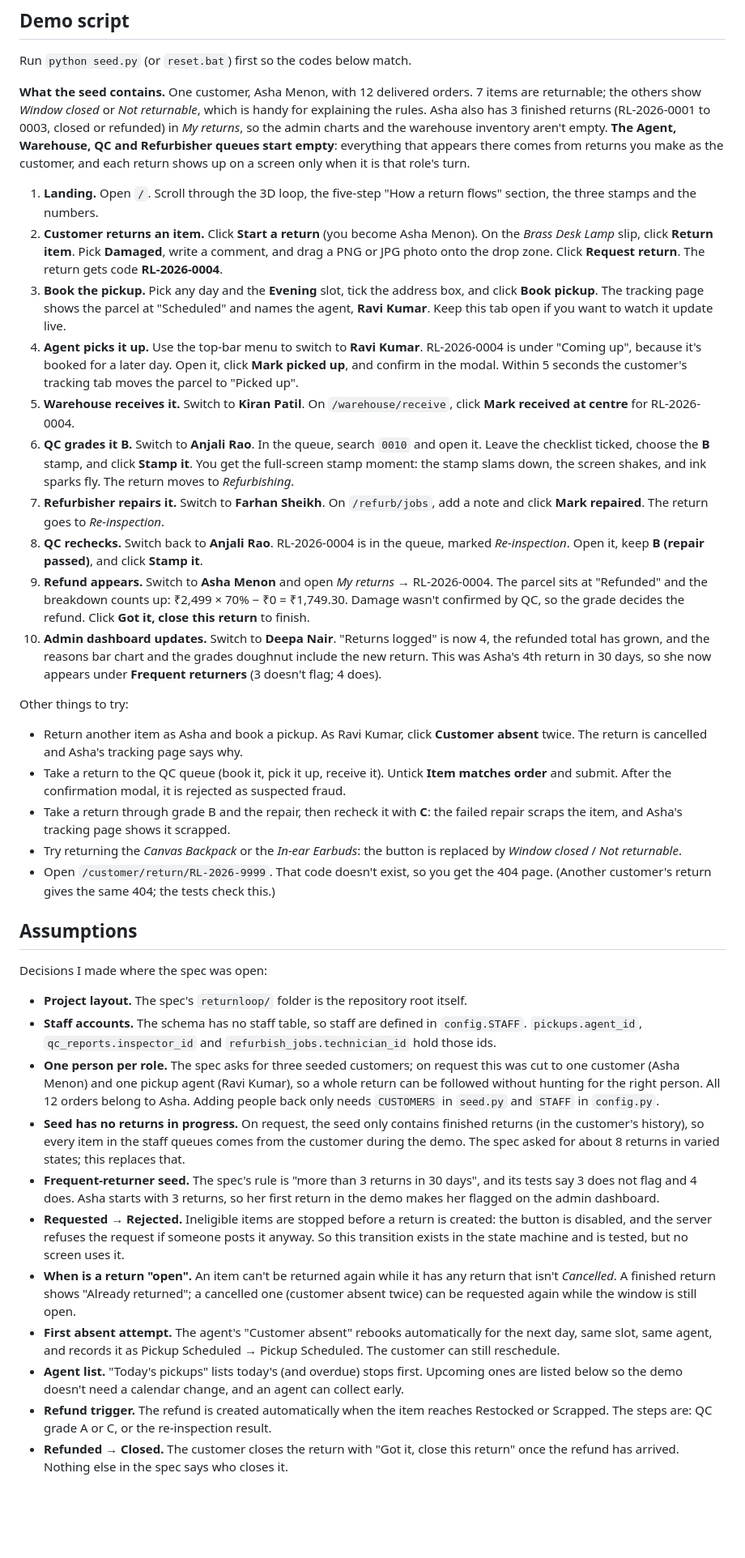
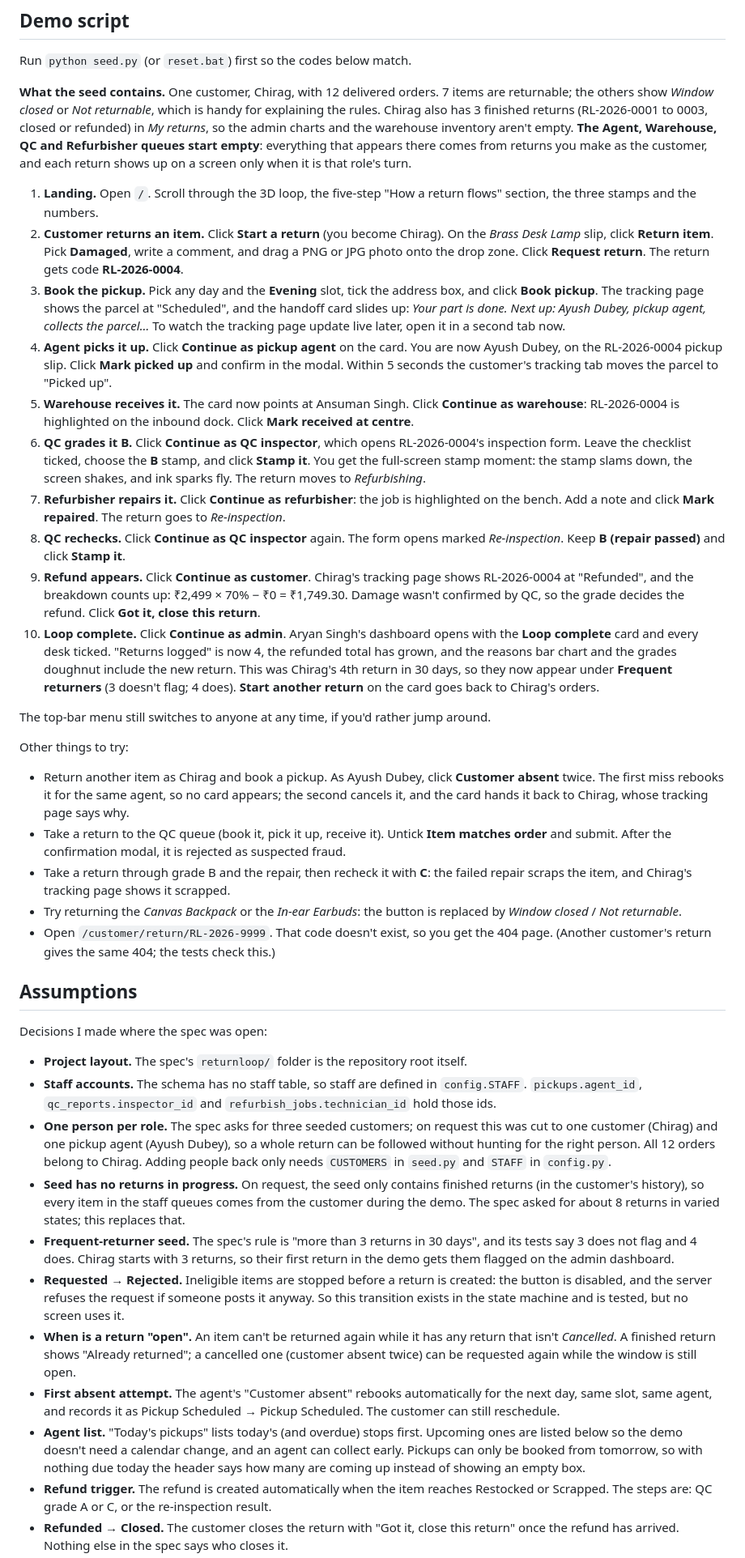
Before and after one commit to ChiragSeervi123/Return-Loop, a Markdown page: README.md, the part around one of its changes. Shown at 81% size. Rendered like a GitHub page; blank space fills up the shorter version.

```diff
--- a/README.md
+++ b/README.md
@@ -55,24 +67,26 @@ All the numbers live in [config.py](config.py), each with a comment. All the log
 
 Run `python seed.py` (or `reset.bat`) first so the codes below match.
 
-**What the seed contains.** One customer, Asha Menon, with 12 delivered orders. 7 items are returnable; the others show *Window closed* or *Not returnable*, which is handy for explaining the rules. Asha also has 3 finished returns (RL-2026-0001 to 0003, closed or refunded) in *My returns*, so the admin charts and the warehouse inventory aren't empty. **The Agent, Warehouse, QC and Refurbisher queues start empty**: everything that appears there comes from returns you make as the customer, and each return shows up on a screen only when it is that role's turn.
+**What the seed contains.** One customer, Chirag, with 12 delivered orders. 7 items are returnable; the others show *Window closed* or *Not returnable*, which is handy for explaining the rules. Chirag also has 3 finished returns (RL-2026-0001 to 0003, closed or refunded) in *My returns*, so the admin charts and the warehouse inventory aren't empty. **The Agent, Warehouse, QC and Refurbisher queues start empty**: everything that appears there comes from returns you make as the customer, and each return shows up on a screen only when it is that role's turn.
 
 1. **Landing.** Open `/`. Scroll through the 3D loop, the five-step "How a return flows" section, the three stamps and the numbers.
-2. **Customer returns an item.** Click **Start a return** (you become Asha Menon). On the *Brass Desk Lamp* slip, click **Return item**. Pick **Damaged**, write a comment, and drag a PNG or JPG photo onto the drop zone. Click **Request return**. The return gets code **RL-2026-0004**.
-3. **Book the pickup.** Pick any day and the **Evening** slot, tick the address box, and click **Book pickup**. The tracking page shows the parcel at "Scheduled" and names the agent, **Ravi Kumar**. Keep this tab open if you want to watch it update live.
-4. **Agent picks it up.** Use the top-bar menu to switch to **Ravi Kumar**. RL-2026-0004 is under "Coming up", because it's booked for a later day. Open it, click **Mark picked up**, and confirm in the modal. Within 5 seconds the customer's tracking tab moves the parcel to "Picked up".
-5. **Warehouse receives it.** Switch to **Kiran Patil**. On `/warehouse/receive`, click **Mark received at centre** for RL-2026-0004.
-6. **QC grades it B.** Switch to **Anjali Rao**. In the queue, search `0010` and open it. Leave the checklist ticked, choose the **B** stamp, and click **Stamp it**. You get the full-screen stamp moment: the stamp slams down, the screen shakes, and ink sparks fly. The return moves to *Refurbishing*.
-7. **Refurbisher repairs it.** Switch to **Farhan Sheikh**. On `/refurb/jobs`, add a note and click **Mark repaired**. The return goes to *Re-inspection*.
-8. **QC rechecks.** Switch back to **Anjali Rao**. RL-2026-0004 is in the queue, marked *Re-inspection*. Open it, keep **B (repair passed)**, and click **Stamp it**.
-9. **Refund appears.** Switch to **Asha Menon** and open *My returns* → RL-2026-0004. The parcel sits at "Refunded" and the breakdown counts up: ₹2,499 × 70% − ₹0 = ₹1,749.30. Damage wasn't confirmed by QC, so the grade decides the refund. Click **Got it, close this return** to finish.
-10. **Admin dashboard updates.** Switch to **Deepa Nair**. "Returns logged" is now 4, the refunded total has grown, and the reasons bar chart and the grades doughnut include the new return. This was Asha's 4th return in 30 days, so she now appears under **Frequent returners** (3 doesn't flag; 4 does).
+2. **Customer returns an item.** Click **Start a return** (you become Chirag). On the *Brass Desk Lamp* slip, click **Return item**. Pick **Damaged**, write a comment, and drag a PNG or JPG photo onto the drop zone. Click **Request return**. The return gets code **RL-2026-0004**.
+3. **Book the pickup.** Pick any day and the **Evening** slot, tick the address box, and click **Book pickup**. The tracking page shows the parcel at "Scheduled", and the handoff card slides up: *Your part is done. Next up: Ayush Dubey, pickup agent, collects the parcel…* To watch the tracking page update live later, open it in a second tab now.
+4. **Agent picks it up.** Click **Continue as pickup agent** on the card. You are now Ayush Dubey, on the RL-2026-0004 pickup slip. Click **Mark picked up** and confirm in the modal. Within 5 seconds the customer's tracking tab moves the parcel to "Picked up".
+5. **Warehouse receives it.** The card now points at Ansuman Singh. Click **Continue as warehouse**: RL-2026-0004 is highlighted on the inbound dock. Click **Mark received at centre**.
+6. **QC grades it B.** Click **Continue as QC inspector**, which opens RL-2026-0004's inspection form. Leave the checklist ticked, choose the **B** stamp, and click **Stamp it**. You get the full-screen stamp moment: the stamp slams down, the screen shakes, and ink sparks fly. The return moves to *Refurbishing*.
+7. **Refurbisher repairs it.** Click **Continue as refurbisher**: the job is highlighted on the bench. Add a note and click **Mark repaired**. The return goes to *Re-inspection*.
+8. **QC rechecks.** Click **Continue as QC inspector** again. The form opens marked *Re-inspection*. Keep **B (repair passed)** and click **Stamp it**.
+9. **Refund appears.** Click **Continue as customer**. Chirag's tracking page shows RL-2026-0004 at "Refunded", and the breakdown counts up: ₹2,499 × 70% − ₹0 = ₹1,749.30. Damage wasn't confirmed by QC, so the grade decides the refund. Click **Got it, close this return**.
+10. **Loop complete.** Click **Continue as admin**. Aryan Singh's dashboard opens with the **Loop complete** card and every desk ticked. "Returns logged" is now 4, the refunded total has grown, and the reasons bar chart and the grades doughnut include the new return. This was Chirag's 4th return in 30 days, so they now appear under **Frequent returners** (3 doesn't flag; 4 does). **Start another return** on the card goes back to Chirag's orders.
+
+The top-bar menu still switches to anyone at any time, if you'd rather jump around.
 
 Other things to try:
 
-- Return another item as Asha and book a pickup. As Ravi Kumar, click **Customer absent** twice. The return is cancelled and Asha's tracking page says why.
+- Return another item as Chirag and book a pickup. As Ayush Dubey, click **Customer absent** twice. The first miss rebooks it for the same agent, so no card appears; the second cancels it, and the card hands it back to Chirag, whose tracking page says why.
 - Take a return to the QC queue (book it, pick it up, receive it). Untick **Item matches order** and submit. After the confirmation modal, it is rejected as suspected fraud.
-- Take a return through grade B and the repair, then recheck it with **C**: the failed repair scraps the item, and Asha's tracking page shows it scrapped.
+- Take a return through grade B and the repair, then recheck it with **C**: the failed repair scraps the item, and Chirag's tracking page shows it scrapped.
 - Try returning the *Canvas Backpack* or the *In-ear Earbuds*: the button is replaced by *Window closed* / *Not returnable*.
 - Open `/customer/return/RL-2026-9999`. That code doesn't exist, so you get the 404 page. (Another customer's return gives the same 404; the tests check this.)
 
@@ -82,13 +96,13 @@ Decisions I made where the spec was open:
 
 - **Project layout.** The spec's `returnloop/` folder is the repository root itself.
 - **Staff accounts.** The schema has no staff table, so staff are defined in `config.STAFF`. `pickups.agent_id`, `qc_reports.inspector_id` and `refurbish_jobs.technician_id` hold those ids.
-- **One person per role.** The spec asks for three seeded customers; on request this was cut to one customer (Asha Menon) and one pickup agent (Ravi Kumar), so a whole return can be followed without hunting for the right person. All 12 orders belong to Asha. Adding people back only needs `CUSTOMERS` in `seed.py` and `STAFF` in `config.py`.
+- **One person per role.** The spec asks for three seeded customers; on request this was cut to one customer (Chirag) and one pickup agent (Ayush Dubey), so a whole return can be followed without hunting for the right person. All 12 orders belong to Chirag. Adding people back only needs `CUSTOMERS` in `seed.py` and `STAFF` in `config.py`.
 - **Seed has no returns in progress.** On request, the seed only contains finished returns (in the customer's history), so every item in the staff queues comes from the customer during the demo. The spec asked for about 8 returns in varied states; this replaces that.
-- **Frequent-returner seed.** The spec's rule is "more than 3 returns in 30 days", and its tests say 3 does not flag and 4 does. Asha starts with 3 returns, so her first return in the demo makes her flagged on the admin dashboard.
+- **Frequent-returner seed.** The spec's rule is "more than 3 returns in 30 days", and its tests say 3 does not flag and 4 does. Chirag starts with 3 returns, so their first return in the demo gets them flagged on the admin dashboard.
 - **Requested → Rejected.** Ineligible items are stopped before a return is created: the button is disabled, and the server refuses the request if someone posts it anyway. So this transition exists in the state machine and is tested, but no screen uses it.
 - **When is a return "open".** An item can't be returned again while it has any return that isn't *Cancelled*. A finished return shows "Already returned"; a cancelled one (customer absent twice) can be requested again while the window is still open.
 - **First absent attempt.** The agent's "Customer absent" rebooks automatically for the next day, same slot, same agent, and records it as Pickup Scheduled → Pickup Scheduled. The customer can still reschedule.
-- **Agent list.** "Today's pickups" lists today's (and overdue) stops first. Upcoming ones are listed below so the demo doesn't need a calendar change, and an agent can collect early.
+- **Agent list.** "Today's pickups" lists today's (and overdue) stops first. Upcoming ones are listed below so the demo doesn't need a calendar change, and an agent can collect early. Pickups can only be booked from tomorrow, so with nothing due today the header says how many are coming up instead of showing an empty box.
 - **Refund trigger.** The refund is created automatically when the item reaches Restocked or Scrapped. The steps are: QC grade A or C, or the re-inspection result.
 - **Refunded → Closed.** The customer closes the return with "Got it, close this return" once the refund has arrived. Nothing else in the spec says who closes it.
 - **"Wrong item" vs fraud.** For the reason "Wrong item", a mismatch confirms the customer's claim (full refund), so it is not treated as fraud. For any other reason, a mismatch means suspected fraud.
```
Also changed, not shown: other parts of README.md (+22 -10 lines).
